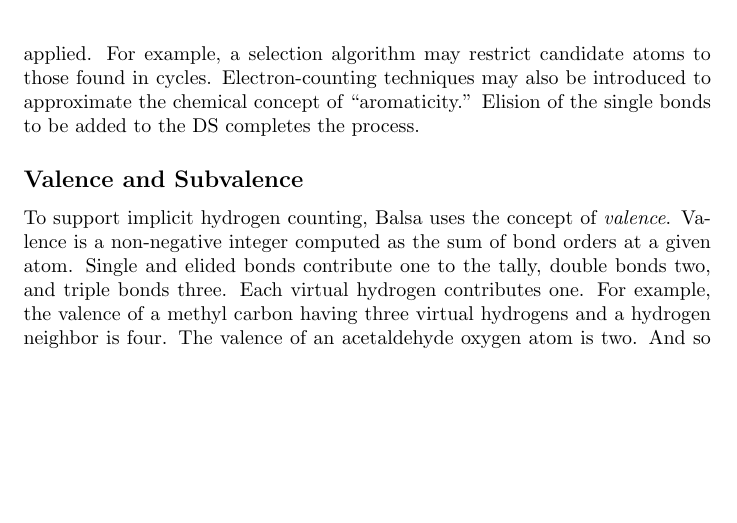
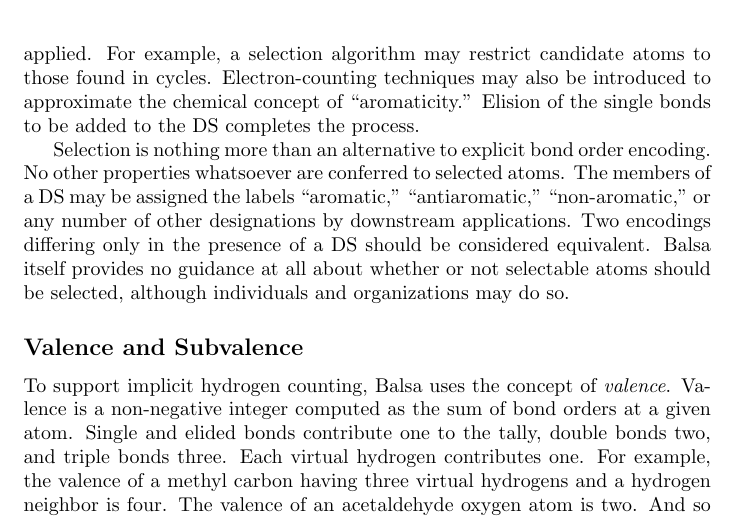
Before and after one commit to metamolecular/balsadoc, a LaTeX document (manuscript.tex): part of page 14 of 47, cut so that both start at the same text, the shorter picture padded with empty space. Compiled offline with pdfLaTeX.

Commit message:
Notes that selection is optional and equivalent to setting bond orders. Closes #37

```diff
--- a/manuscript.tex
+++ b/manuscript.tex
@@ -322,6 +322,8 @@ A filled DS can be emptied through a two-step process of \textit{deselection} (F
 \end{figure}
 
 The opposite operation can be accomplished with a \textit{selection algorithm}. A selection algorithm selects two or more atoms, thereby adding them to the DS. The only requirement for a selection algorithm is that the resulting DS must have a perfect matching. Depending on the application, other criteria may be applied. For example, a selection algorithm may restrict candidate atoms to those found in cycles. Electron-counting techniques may also be introduced to approximate the chemical concept of \enquote{aromaticity.} Elision of the single bonds to be added to the DS completes the process.
+
+Selection is nothing more than an alternative to explicit bond order encoding. No other properties whatsoever are conferred to selected atoms. The members of a DS may be assigned the labels \enquote{aromatic,} \enquote{antiaromatic,} \enquote{non-aromatic,} or any number of other designations by downstream applications. Two encodings differing only in the presence of a DS should be considered equivalent. Balsa itself provides no guidance at all about whether or not selectable atoms should be selected, although individuals and organizations may do so.
 
 \subsection*{Valence and Subvalence}
 \label{valence-and-subvalence}
```
